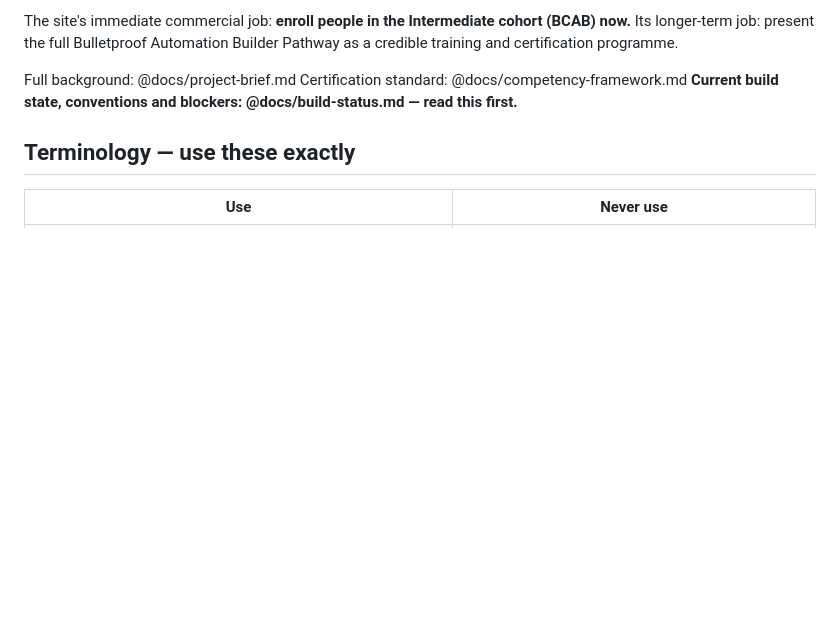
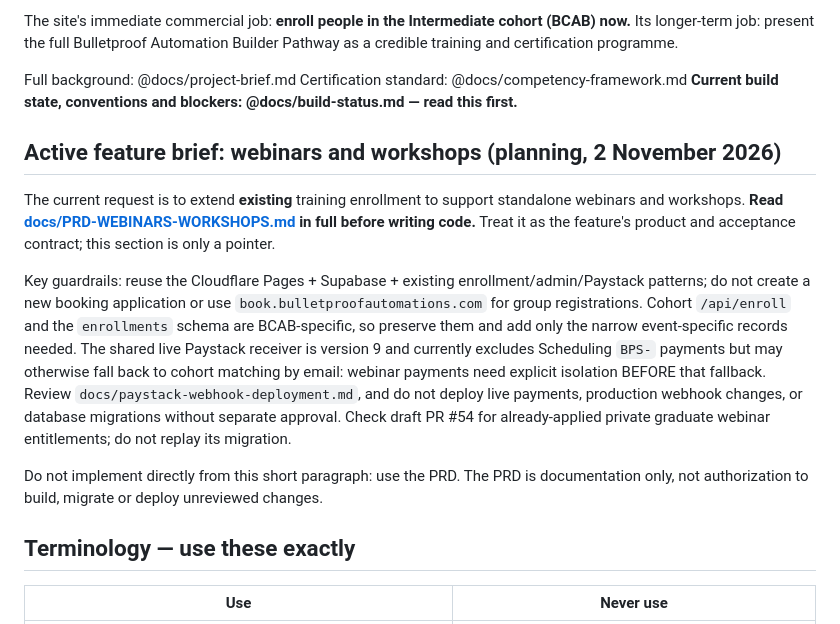
Before and after one commit to Exnav29/bulletproofautomations-training, a Markdown page: CLAUDE.md, the part around the change. GitHub-like rendering; blank space fills up the shorter version.

Commit message:
docs: point Claude Code at webinar registration PRD and safety boundaries

```diff
--- a/CLAUDE.md
+++ b/CLAUDE.md
@@ -15,6 +15,14 @@ training and certification programme.
 Full background: @docs/project-brief.md
 Certification standard: @docs/competency-framework.md
 **Current build state, conventions and blockers: @docs/build-status.md — read this first.**
+
+## Active feature brief: webinars and workshops (planning, 2 November 2026)
+
+The current request is to extend **existing** training enrollment to support standalone webinars and workshops. **Read [docs/PRD-WEBINARS-WORKSHOPS.md](docs/PRD-WEBINARS-WORKSHOPS.md) in full before writing code.** Treat it as the feature's product and acceptance contract; this section is only a pointer.
+
+Key guardrails: reuse the Cloudflare Pages + Supabase + existing enrollment/admin/Paystack patterns; do not create a new booking application or use `book.bulletproofautomations.com` for group registrations. Cohort `/api/enroll` and the `enrollments` schema are BCAB-specific, so preserve them and add only the narrow event-specific records needed. The shared live Paystack receiver is version 9 and currently excludes Scheduling `BPS-` payments but may otherwise fall back to cohort matching by email: webinar payments need explicit isolation BEFORE that fallback. Review `docs/paystack-webhook-deployment.md`, and do not deploy live payments, production webhook changes, or database migrations without separate approval. Check draft PR #54 for already-applied private graduate webinar entitlements; do not replay its migration.
+
+Do not implement directly from this short paragraph: use the PRD. The PRD is documentation only, not authorization to build, migrate or deploy unreviewed changes.
 
 ## Terminology — use these exactly
 
```
